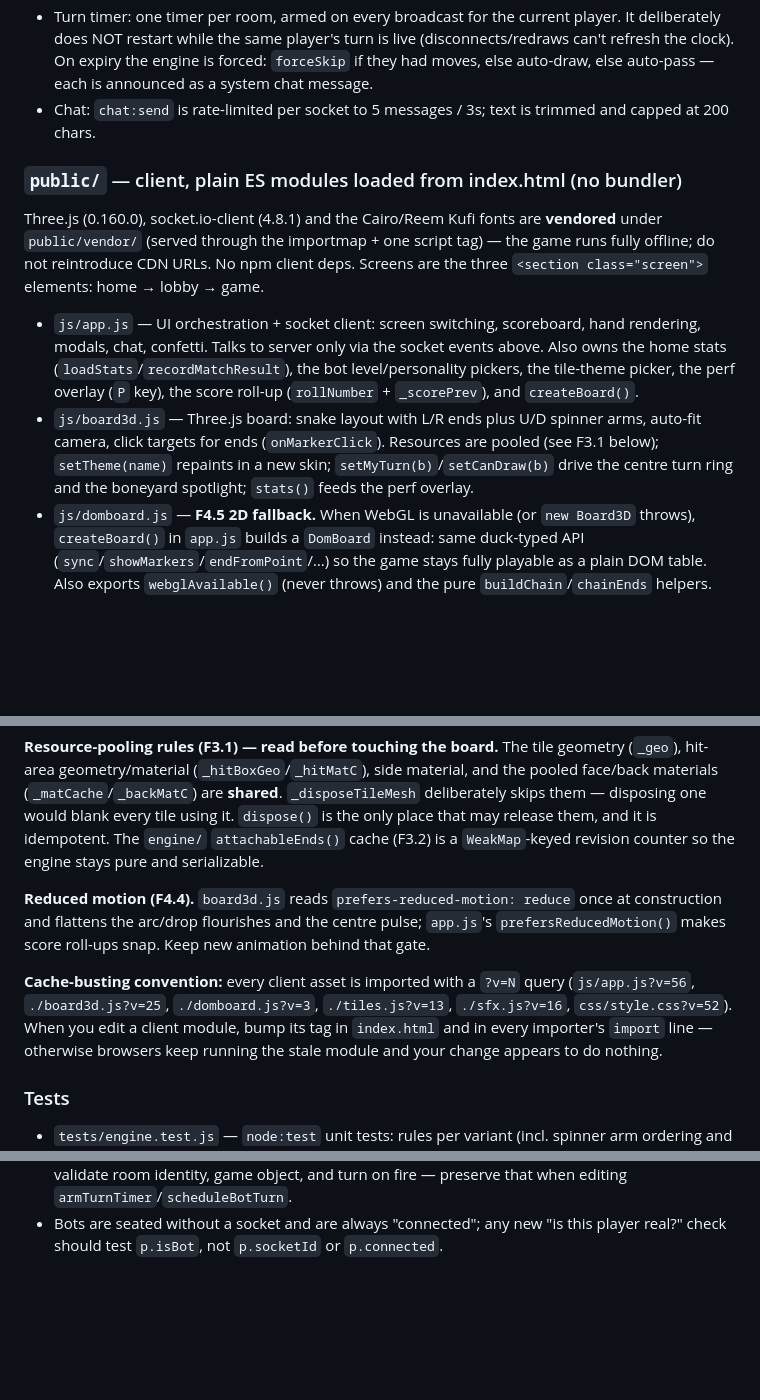
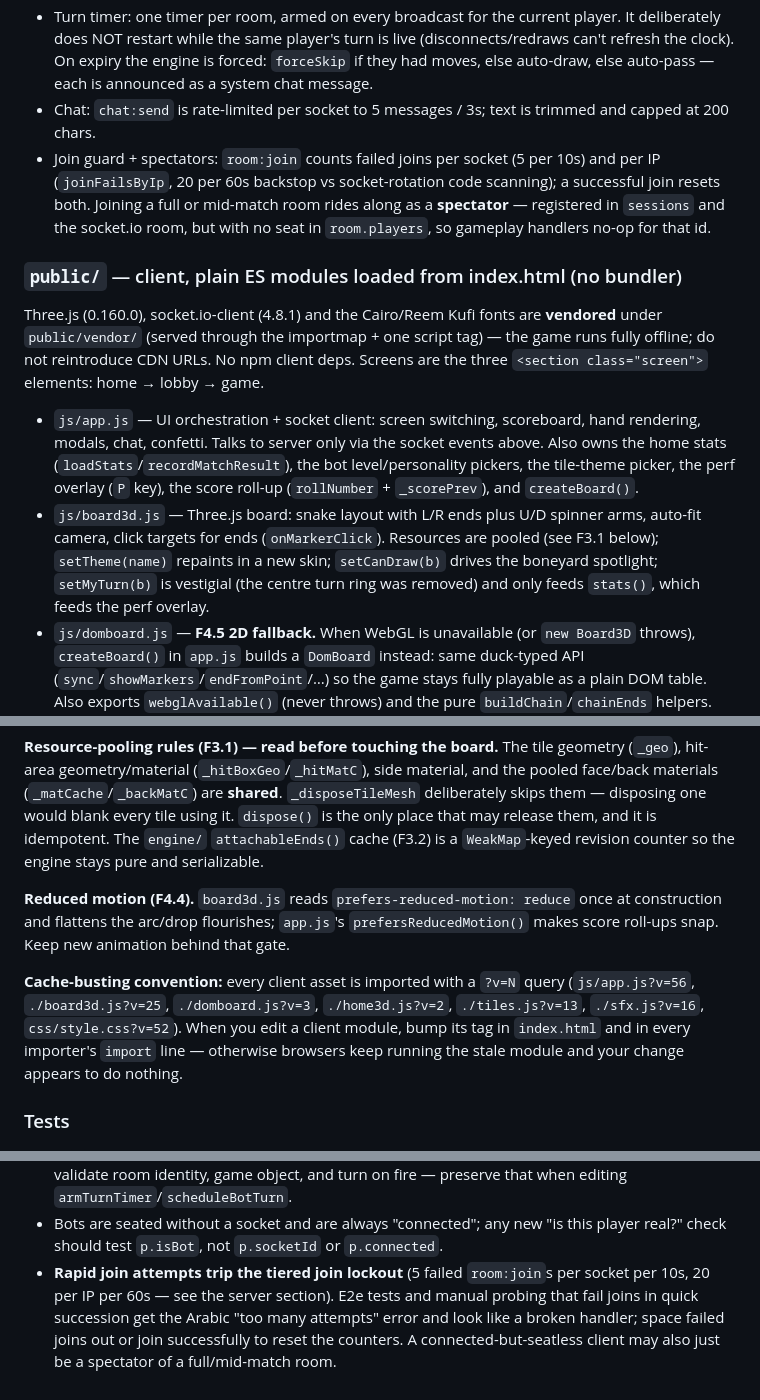
Before and after one commit to deutche042-ctrl/domino-arena, a Markdown page: AGENTS.md, 3 parts joined by grey strips. Rendered like a GitHub page; blank space fills up the shorter version.

Commit message:
AGENTS.md: document join lockout + spectators, drop removed turn-ring/centre-pulse refs, add home3d version

```diff
--- a/AGENTS.md
+++ b/AGENTS.md
@@ -95,6 +95,7 @@ Strict layering — dependencies point one way only: `server → engine`. Never
 - Disconnect/reconnect: lobby removal after 5s grace, room deletion after 15s all-disconnected, host migration on leave/disconnect (never to a bot). `server.js` calls engine internals (`_endMatch`, `_advanceTurn`) for walkover/turn-skip on disconnect — keep that in sync if engine internals change. Walkover fires only in bot-free rooms; with bots seated the match continues.
 - Turn timer: one timer per room, armed on every broadcast for the current player. It deliberately does NOT restart while the same player's turn is live (disconnects/redraws can't refresh the clock). On expiry the engine is forced: `forceSkip` if they had moves, else auto-draw, else auto-pass — each is announced as a system chat message.
 - Chat: `chat:send` is rate-limited per socket to 5 messages / 3s; text is trimmed and capped at 200 chars.
+- Join guard + spectators: `room:join` counts failed joins per socket (5 per 10s) and per IP (`joinFailsByIp`, 20 per 60s backstop vs socket-rotation code scanning); a successful join resets both. Joining a full or mid-match room rides along as a **spectator** — registered in `sessions` and the socket.io room, but with no seat in `room.players`, so gameplay handlers no-op for that id.
 
 ### `public/` — client, plain ES modules loaded from index.html (no bundler)
 
@@ -104,7 +105,7 @@ reintroduce CDN URLs. No npm client deps. Screens are the three `<section class=
 home → lobby → game.
 
 - `js/app.js` — UI orchestration + socket client: screen switching, scoreboard, hand rendering, modals, chat, confetti. Talks to server only via the socket events above. Also owns the home stats (`loadStats`/`recordMatchResult`), the bot level/personality pickers, the tile-theme picker, the perf overlay (`P` key), the score roll-up (`rollNumber` + `_scorePrev`), and `createBoard()`.
-- `js/board3d.js` — Three.js board: snake layout with L/R ends plus U/D spinner arms, auto-fit camera, click targets for ends (`onMarkerClick`). Resources are pooled (see F3.1 below); `setTheme(name)` repaints in a new skin; `setMyTurn(b)`/`setCanDraw(b)` drive the centre turn ring and the boneyard spotlight; `stats()` feeds the perf overlay.
+- `js/board3d.js` — Three.js board: snake layout with L/R ends plus U/D spinner arms, auto-fit camera, click targets for ends (`onMarkerClick`). Resources are pooled (see F3.1 below); `setTheme(name)` repaints in a new skin; `setCanDraw(b)` drives the boneyard spotlight; `setMyTurn(b)` is vestigial (the centre turn ring was removed) and only feeds `stats()`, which feeds the perf overlay.
 - `js/domboard.js` — **F4.5 2D fallback.** When WebGL is unavailable (or `new Board3D` throws), `createBoard()` in `app.js` builds a `DomBoard` instead: same duck-typed API (`sync`/`showMarkers`/`endFromPoint`/…) so the game stays fully playable as a plain DOM table. Also exports `webglAvailable()` (never throws) and the pure `buildChain`/`chainEnds` helpers. Keep the API surface in step with `Board3D` when adding methods.
 - `js/home3d.js` — animated Three.js home-screen backdrop.
 - `js/tiles.js` — canvas-painted tile faces/backs/felt textures (data-URL cached). F4.3: a `THEMES` registry paints four skins (`classic`/`neon`/`wood`/`piano`); `setTheme(name)` clears the data-URL cache so the next paint uses the new skin. The board keys its texture cache by theme, so the pool stays bounded across switches.
@@ -113,10 +114,10 @@ home → lobby → game.
 
 **Resource-pooling rules (F3.1) — read before touching the board.** The tile geometry (`_geo`), hit-area geometry/material (`_hitBoxGeo`/`_hitMatC`), side material, and the pooled face/back materials (`_matCache`/`_backMatC`) are **shared**. `_disposeTileMesh` deliberately skips them — disposing one would blank every tile using it. `dispose()` is the only place that may release them, and it is idempotent. The `engine/` `attachableEnds()` cache (F3.2) is a `WeakMap`-keyed revision counter so the engine stays pure and serializable.
 
-**Reduced motion (F4.4).** `board3d.js` reads `prefers-reduced-motion: reduce` once at construction and flattens the arc/drop flourishes and the centre pulse; `app.js`'s `prefersReducedMotion()` makes score roll-ups snap. Keep new animation behind that gate.
+**Reduced motion (F4.4).** `board3d.js` reads `prefers-reduced-motion: reduce` once at construction and flattens the arc/drop flourishes; `app.js`'s `prefersReducedMotion()` makes score roll-ups snap. Keep new animation behind that gate.
 
 **Cache-busting convention:** every client asset is imported with a `?v=N` query
-(`js/app.js?v=56`, `./board3d.js?v=25`, `./domboard.js?v=3`, `./tiles.js?v=13`, `./sfx.js?v=16`, `css/style.css?v=52`). When you edit a client
+(`js/app.js?v=56`, `./board3d.js?v=25`, `./domboard.js?v=3`, `./home3d.js?v=2`, `./tiles.js?v=13`, `./sfx.js?v=16`, `css/style.css?v=52`). When you edit a client
 module, bump its tag in `index.html` and in every importer's `import` line — otherwise browsers keep
 running the stale module and your change appears to do nothing.
 
@@ -171,3 +172,7 @@ running the stale module and your change appears to do nothing.
   room identity, game object, and turn on fire — preserve that when editing `armTurnTimer`/`scheduleBotTurn`.
 - Bots are seated without a socket and are always "connected"; any new "is this player real?" check should
   test `p.isBot`, not `p.socketId` or `p.connected`.
+- **Rapid join attempts trip the tiered join lockout** (5 failed `room:join`s per socket per 10s, 20 per IP
+  per 60s — see the server section). E2e tests and manual probing that fail joins in quick succession get the
+  Arabic "too many attempts" error and look like a broken handler; space failed joins out or join successfully
+  to reset the counters. A connected-but-seatless client may also just be a spectator of a full/mid-match room.
```
